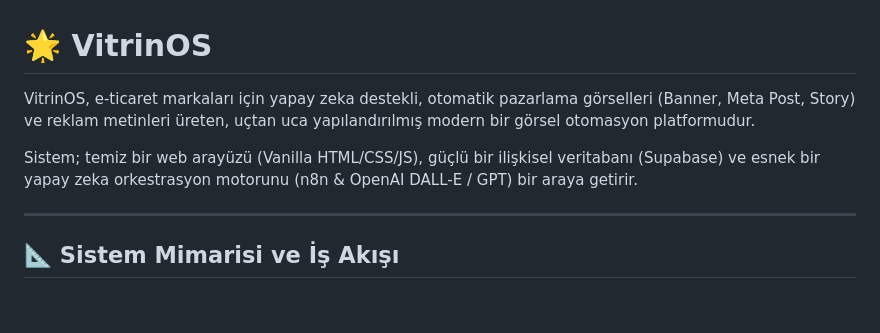
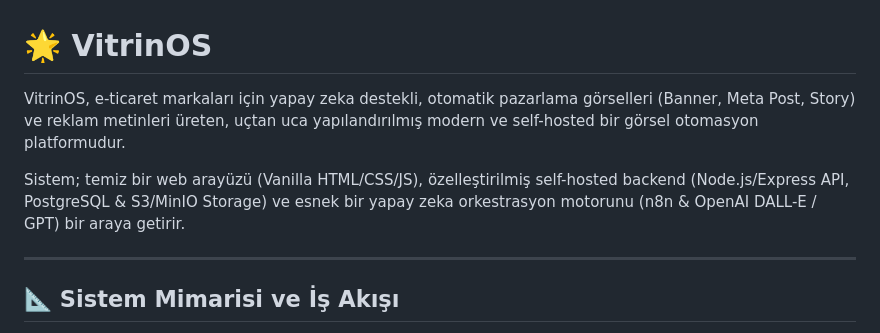
Before and after one commit to locko6634-mustafa/VitrinOS, a Markdown page: README.md, the part around one of its changes. Rendered like a GitHub page; blank space fills up the shorter version.

```diff
--- a/README.md
+++ b/README.md
@@ -1,8 +1,8 @@
 # 🌟 VitrinOS
 
-VitrinOS, e-ticaret markaları için yapay zeka destekli, otomatik pazarlama görselleri (Banner, Meta Post, Story) ve reklam metinleri üreten, uçtan uca yapılandırılmış modern bir görsel otomasyon platformudur.
+VitrinOS, e-ticaret markaları için yapay zeka destekli, otomatik pazarlama görselleri (Banner, Meta Post, Story) ve reklam metinleri üreten, uçtan uca yapılandırılmış modern ve self-hosted bir görsel otomasyon platformudur.
 
-Sistem; temiz bir web arayüzü (Vanilla HTML/CSS/JS), güçlü bir ilişkisel veritabanı (Supabase) ve esnek bir yapay zeka orkestrasyon motorunu (n8n & OpenAI DALL-E / GPT) bir araya getirir.
+Sistem; temiz bir web arayüzü (Vanilla HTML/CSS/JS), özelleştirilmiş self-hosted backend (Node.js/Express API, PostgreSQL & S3/MinIO Storage) ve esnek bir yapay zeka orkestrasyon motorunu (n8n & OpenAI DALL-E / GPT) bir araya getirir.
 
 ---
 
```
Also changed, not shown: other parts of README.md (+74 -79 lines), agents.md (+35 -73 lines).
